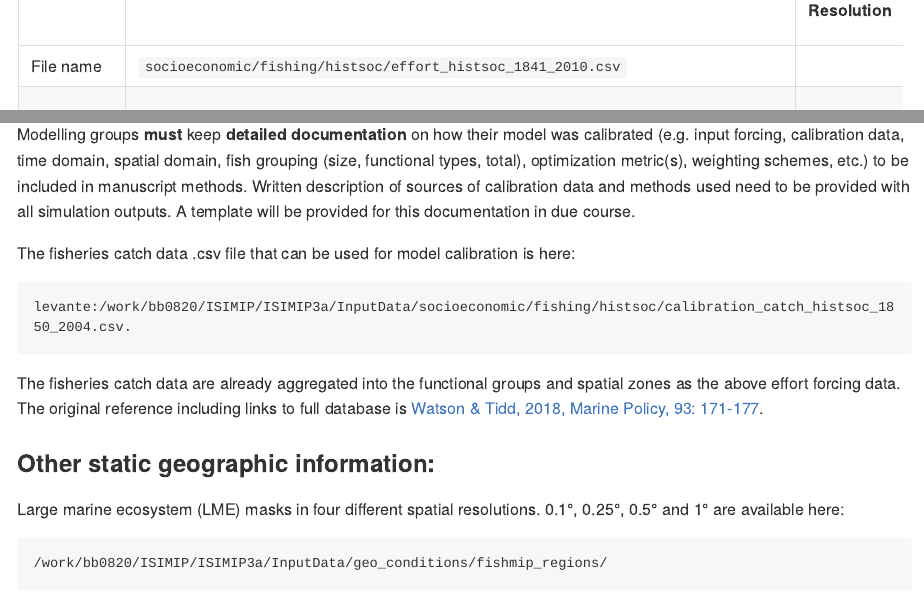
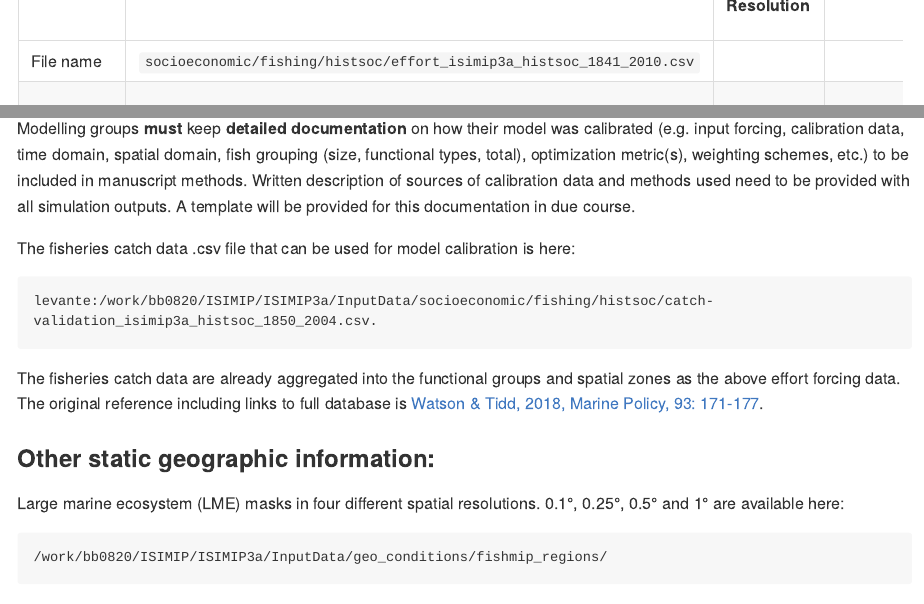
Before and after one commit to Fish-MIP/FishMIP2.0_ISIMIP3a, an R Markdown document (README.Rmd): the page in a window 1100 px wide, from 9620 px down, and a second part further down, joined at a grey line. The pictures show the output file README.md that the author committed with the source, drawn offline in the style of GitHub; long lines of code are wrapped.

Commit message:
adapt effort and catch file names

````diff
--- a/README.Rmd
+++ b/README.Rmd
@@ -325,7 +325,7 @@ A simple worked example on how to do this for specific regions in R is provided
 |                                         |                                                                                                                                       |               |                                                                                             |
 |                                         |                                                                                                                                       | Resolution    |                                                                                             |
 +=========================================+=======================================================================================================================================+===============+=============================================================================================+
-| File name                               | `socioeconomic/fishing/histsoc/effort_histsoc_1841_2010.csv`                                                                          |               |                                                                                             |
+| File name                               | `socioeconomic/fishing/histsoc/effort_isimip3a_histsoc_1841_2010.csv`                                                                          |               |                                                                                             |
 +-----------------------------------------+---------------------------------------------------------------------------------------------------------------------------------------+---------------+---------------------------------------------------------------------------------------------+
 | Spatially aggregated fishing effort     | -   eez_country_name = The exclusive economic zone/high seas name in which fishing effort is occurring                                | -   1841-2010 | Sources: Rousseau et al., 2019, PNAS 116 (25) 12238-12243 and Rousseau et al. 2022 in prep. |
 |                                         |                                                                                                                                       |               |                                                                                             |
@@ -415,7 +415,7 @@ Modelling groups **must** keep **detailed documentation** on how their model was
 The fisheries catch data .csv file that can be used for model calibration is here:
 
 ```linux
-levante:/work/bb0820/ISIMIP/ISIMIP3a/InputData/socioeconomic/fishing/histsoc/calibration_catch_histsoc_1850_2004.csv.
+levante:/work/bb0820/ISIMIP/ISIMIP3a/InputData/socioeconomic/fishing/histsoc/catch-validation_isimip3a_histsoc_1850_2004.csv.
 ```
 
 The fisheries catch data are already aggregated into the functional groups and spatial zones as the above effort forcing data. The original reference including links to full database is [Watson & Tidd, 2018, Marine Policy, 93: 171-177](https://www.sciencedirect.com/science/article/pii/S0308597X18300605).
````
Also changed, not shown: README.md, README.Rmd (4 more changed lines).
